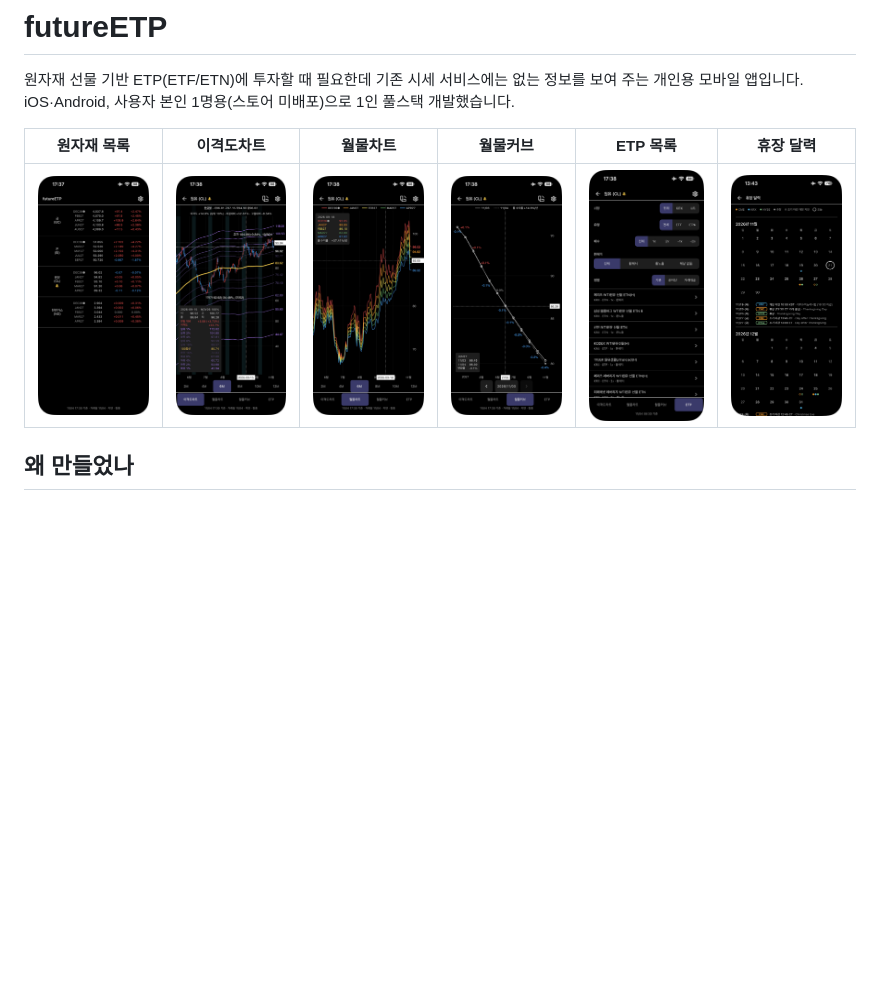
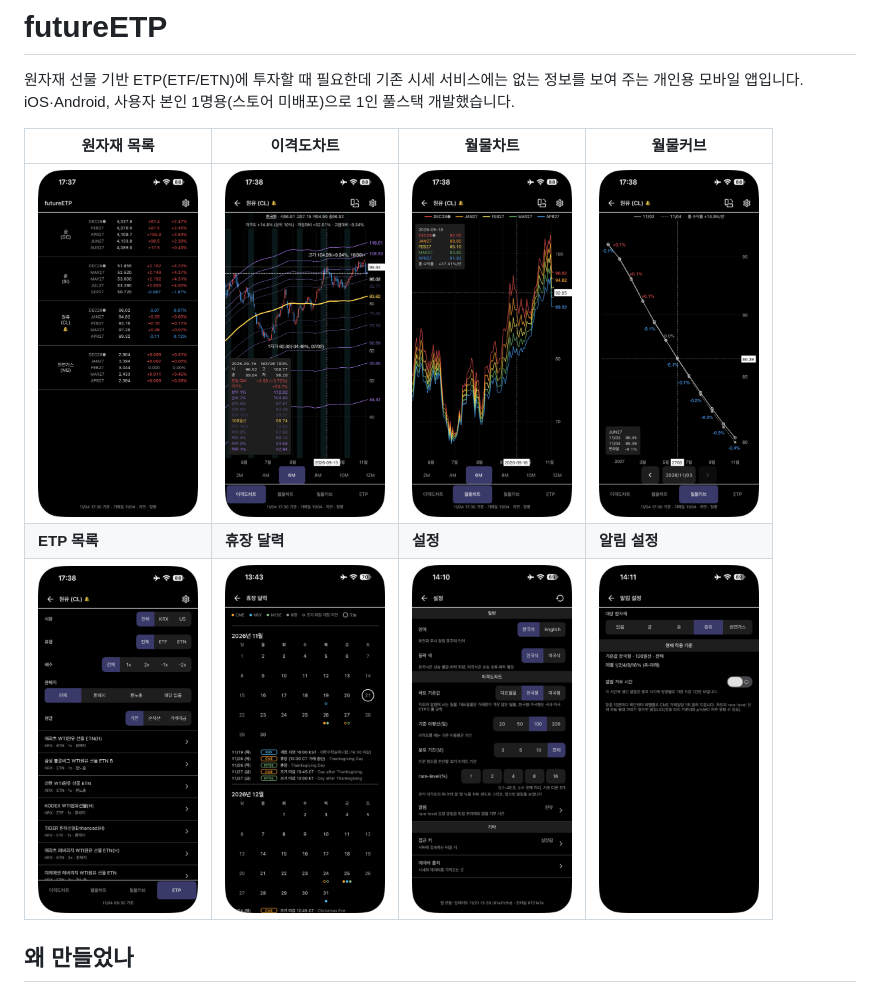
Before and after one commit to seyoun10/futureETP, a Markdown page: README.md, the part around the change. Drawn GitHub-style; pictures changed too: docs/images/alert-settings.png (added), docs/images/settings.png (added); blank space fills up the shorter version.

Commit message:
docs: add settings screenshots and lay out the README screenshots in two rows
Co-Authored-By: Claude Opus 5.5 <noreply@anthropic.com>

```diff
--- a/README.md
+++ b/README.md
@@ -3,9 +3,11 @@
 원자재 선물 기반 ETP(ETF/ETN)에 투자할 때 필요한데 기존 시세 서비스에는 없는 정보를 보여 주는 개인용 모바일 앱입니다.
 iOS·Android, 사용자 본인 1명용(스토어 미배포)으로 1인 풀스택 개발했습니다.
 
-| 원자재 목록 | 이격도차트 | 월물차트 | 월물커브 | ETP 목록 | 휴장 달력 |
-|---|---|---|---|---|---|
-| <img src="docs/images/home.png" width="160" alt="원자재 목록"> | <img src="docs/images/disparity-chart.png" width="160" alt="이격도차트"> | <img src="docs/images/contract-chart.png" width="160" alt="월물차트"> | <img src="docs/images/curve.png" width="160" alt="월물커브"> | <img src="docs/images/etp-list.png" width="160" alt="ETP 목록"> | <img src="docs/images/calendar.png" width="160" alt="휴장 달력"> |
+| 원자재 목록 | 이격도차트 | 월물차트 | 월물커브 |
+|---|---|---|---|
+| <img src="docs/images/home.png" width="160" alt="원자재 목록"> | <img src="docs/images/disparity-chart.png" width="160" alt="이격도차트"> | <img src="docs/images/contract-chart.png" width="160" alt="월물차트"> | <img src="docs/images/curve.png" width="160" alt="월물커브"> |
+| **ETP 목록** | **휴장 달력** | **설정** | **알림 설정** |
+| <img src="docs/images/etp-list.png" width="160" alt="ETP 목록"> | <img src="docs/images/calendar.png" width="160" alt="휴장 달력"> | <img src="docs/images/settings.png" width="160" alt="설정"> | <img src="docs/images/alert-settings.png" width="160" alt="알림 설정"> |
 
 ## 왜 만들었나
 
```
